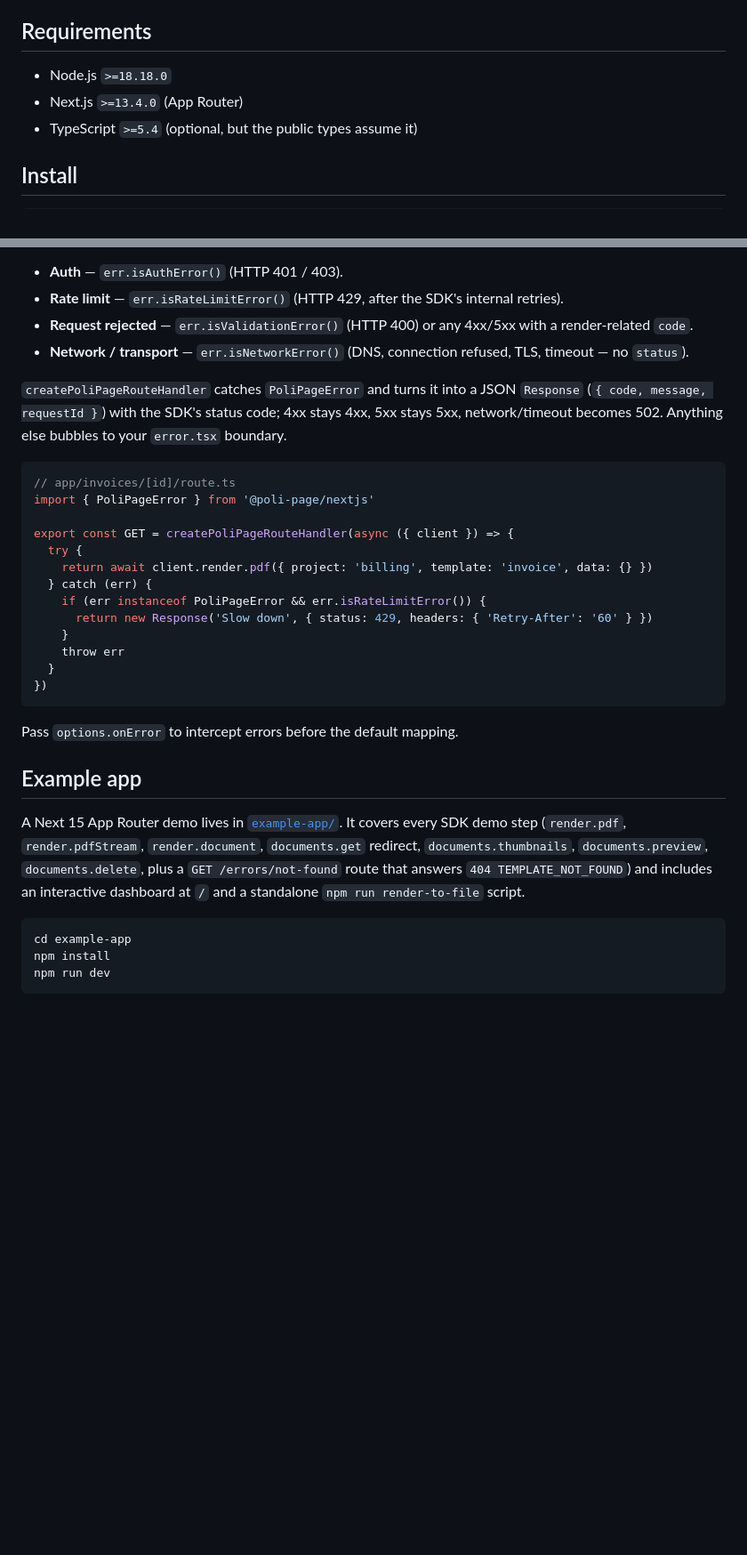
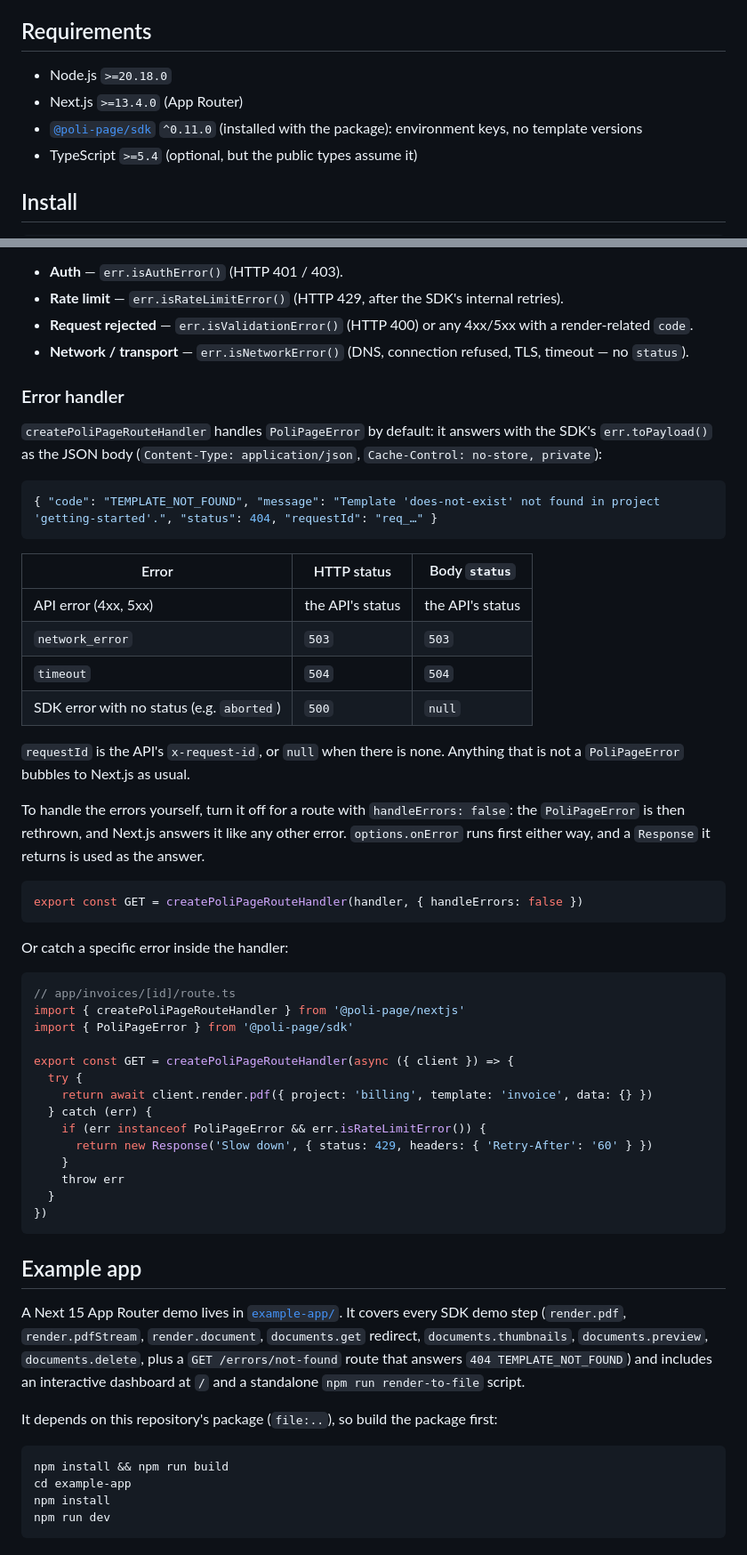
Before and after one commit to poli-page/nextjs, a Markdown page: README.md, 2 parts joined by grey strips. Shown at 89% size. Drawn GitHub-style; blank space fills up the shorter version.

Commit message:
docs: document the error handler, SDK 0.11.0 and the contract tests
Co-Authored-By: Claude Opus 5.5 <noreply@anthropic.com>

````diff
--- a/README.md
+++ b/README.md
@@ -19,8 +19,9 @@ This package adapts [Poli Page](https://poli.page) to the Next.js App Router. Yo
 
 ## Requirements
 
-- Node.js `>=18.18.0`
+- Node.js `>=20.18.0`
 - Next.js `>=13.4.0` (App Router)
+- [`@poli-page/sdk`](https://www.npmjs.com/package/@poli-page/sdk) `^0.11.0` (installed with the package): environment keys, no template versions
 - TypeScript `>=5.4` (optional, but the public types assume it)
 
 ## Install
@@ -111,11 +112,35 @@ The SDK raises a single `PoliPageError` class. You discriminate failure modes th
 - **Request rejected** — `err.isValidationError()` (HTTP 400) or any 4xx/5xx with a render-related `code`.
 - **Network / transport** — `err.isNetworkError()` (DNS, connection refused, TLS, timeout — no `status`).
 
-`createPoliPageRouteHandler` catches `PoliPageError` and turns it into a JSON `Response` (`{ code, message, requestId }`) with the SDK's status code; 4xx stays 4xx, 5xx stays 5xx, network/timeout becomes 502. Anything else bubbles to your `error.tsx` boundary.
+### Error handler
+
+`createPoliPageRouteHandler` handles `PoliPageError` by default: it answers with the SDK's `err.toPayload()` as the JSON body (`Content-Type: application/json`, `Cache-Control: no-store, private`):
+
+```json
+{ "code": "TEMPLATE_NOT_FOUND", "message": "Template 'does-not-exist' not found in project 'getting-started'.", "status": 404, "requestId": "req_…" }
+```
+
+| Error | HTTP status | Body `status` |
+|---|---|---|
+| API error (4xx, 5xx) | the API's status | the API's status |
+| `network_error` | `503` | `503` |
+| `timeout` | `504` | `504` |
+| SDK error with no status (e.g. `aborted`) | `500` | `null` |
+
+`requestId` is the API's `x-request-id`, or `null` when there is none. Anything that is not a `PoliPageError` bubbles to Next.js as usual.
+
+To handle the errors yourself, turn it off for a route with `handleErrors: false`: the `PoliPageError` is then rethrown, and Next.js answers it like any other error. `options.onError` runs first either way, and a `Response` it returns is used as the answer.
+
+```ts
+export const GET = createPoliPageRouteHandler(handler, { handleErrors: false })
+```
+
+Or catch a specific error inside the handler:
 
 ```ts
 // app/invoices/[id]/route.ts
-import { PoliPageError } from '@poli-page/nextjs'
+import { createPoliPageRouteHandler } from '@poli-page/nextjs'
+import { PoliPageError } from '@poli-page/sdk'
 
 export const GET = createPoliPageRouteHandler(async ({ client }) => {
   try {
@@ -129,13 +154,15 @@ export const GET = createPoliPageRouteHandler(async ({ client }) => {
 })
 ```
 
-Pass `options.onError` to intercept errors before the default mapping.
 
 ## Example app
 
 A Next 15 App Router demo lives in [`example-app/`](example-app/). It covers every SDK demo step (`render.pdf`, `render.pdfStream`, `render.document`, `documents.get` redirect, `documents.thumbnails`, `documents.preview`, `documents.delete`, plus a `GET /errors/not-found` route that answers `404 TEMPLATE_NOT_FOUND`) and includes an interactive dashboard at `/` and a standalone `npm run render-to-file` script.
 
+It depends on this repository's package (`file:..`), so build the package first:
+
 ```bash
+npm install && npm run build
 cd example-app
 npm install
 npm run dev
````
Also changed, not shown: other parts of README.md (+14 -3 lines), CHANGELOG.md (+11 -2 lines), example-app/README.md (+5 -5 lines).
